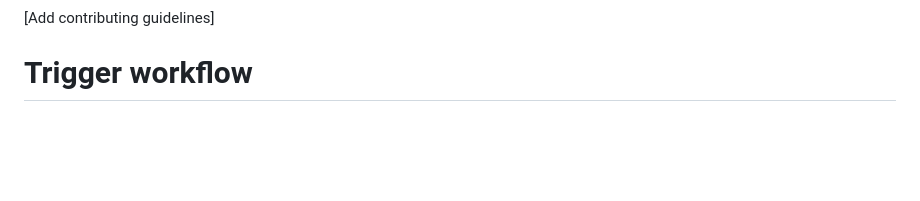
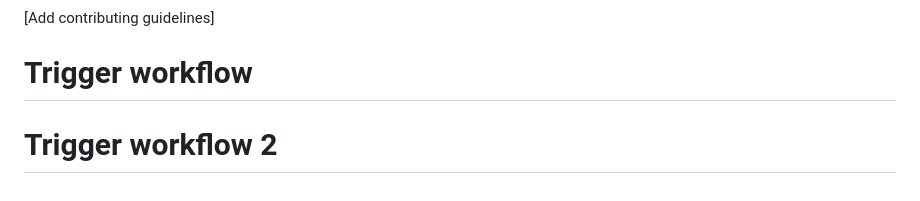
Before and after one commit to RamseyvanderMeer/mist, a Markdown page: README.md, the part around the change. Rendered like a GitHub page; blank space fills up the shorter version.

Commit message:
Trigger workflow run 2

```diff
--- a/README.md
+++ b/README.md
@@ -362,3 +362,4 @@ Edit YAML files in `config/`:
 
 [Add contributing guidelines]
 # Trigger workflow
+# Trigger workflow 2
```
